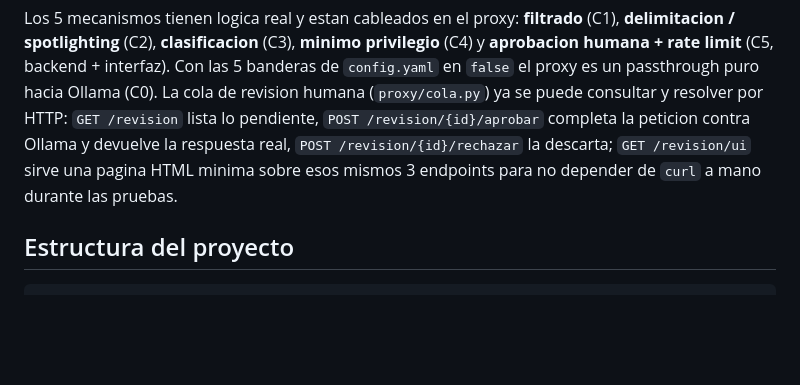
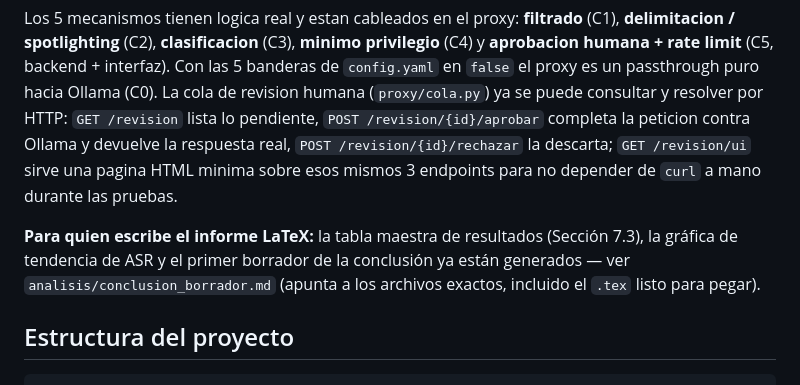
Before and after one commit to Anderfg13/IronVeil, a Markdown page: README.md, the part around the change. Drawn GitHub-style; blank space fills up the shorter version.

```diff
--- a/README.md
+++ b/README.md
@@ -22,6 +22,11 @@ peticion contra Ollama y devuelve la respuesta real, `POST
 /revision/{id}/rechazar` la descarta; `GET /revision/ui` sirve una pagina
 HTML minima sobre esos mismos 3 endpoints para no depender de `curl` a
 mano durante las pruebas.
+
+**Para quien escribe el informe LaTeX:** la tabla maestra de resultados
+(Sección 7.3), la gráfica de tendencia de ASR y el primer borrador de la
+conclusión ya están generados — ver `analisis/conclusion_borrador.md`
+(apunta a los archivos exactos, incluido el `.tex` listo para pegar).
 
 ## Estructura del proyecto
 
```
Also changed, not shown: analisis/conclusion_borrador.md (+16 -0 lines).
